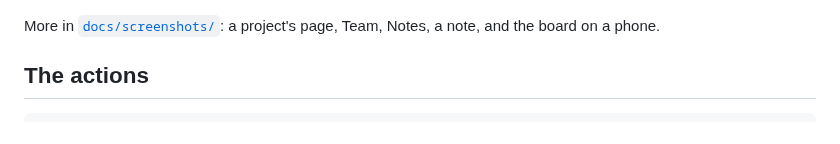
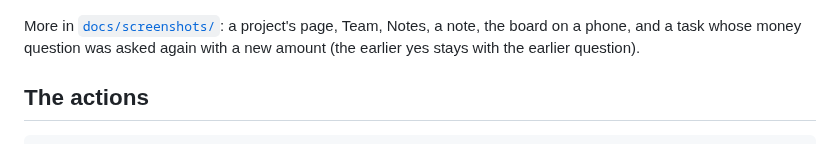
Before and after one commit to tinyhat-ai/muse-office, a Markdown page: README.md, the part around the change. Drawn GitHub-style.

Commit message:
docs(office): refresh the task-page screenshots for the question-row change
The task page now pins the question row that move_task posts and binds
the one-tap answer to it. The money-question capture is retaken from
this head, and a second capture shows a task whose question was asked
again with a new amount: the new question carries the buttons and the
earlier yes stays attached to the earlier question.

Co-Authored-By: Claude Fable 5.1 <noreply@anthropic.com>

```diff
--- a/README.md
+++ b/README.md
@@ -55,7 +55,7 @@ Customers (a small funnel, this week's follow-ups, the people table) and Reports
 
 ![Reports](docs/screenshots/reports.png)
 
-More in [`docs/screenshots/`](docs/screenshots/): a project's page, Team, Notes, a note, and the board on a phone.
+More in [`docs/screenshots/`](docs/screenshots/): a project's page, Team, Notes, a note, the board on a phone, and a task whose money question was asked again with a new amount (the earlier yes stays with the earlier question).
 
 ## The actions
 
```
Also changed, not shown: docs/screenshots/task-reasked.png (added), docs/screenshots/task-waiting-money.png.
